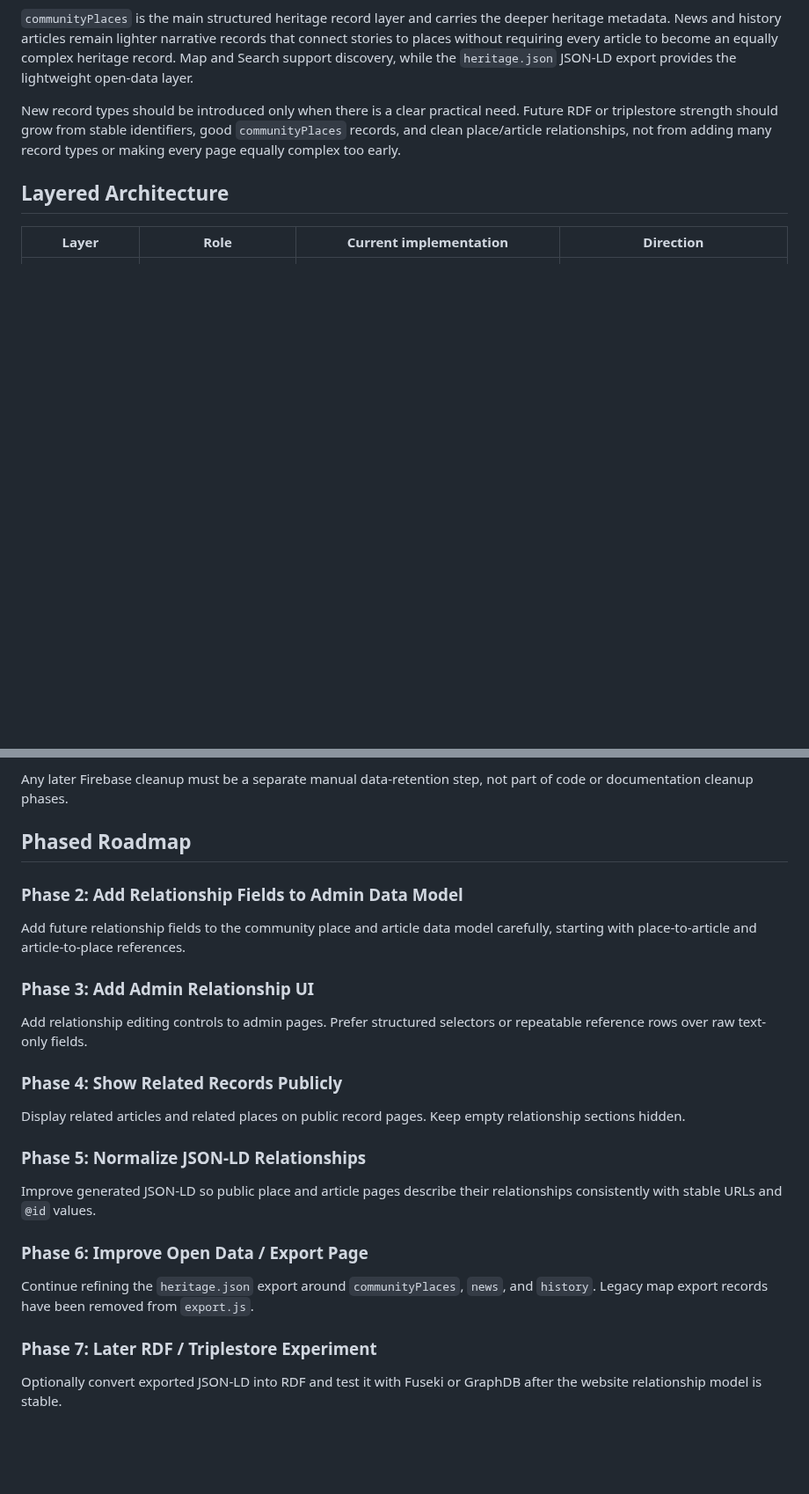
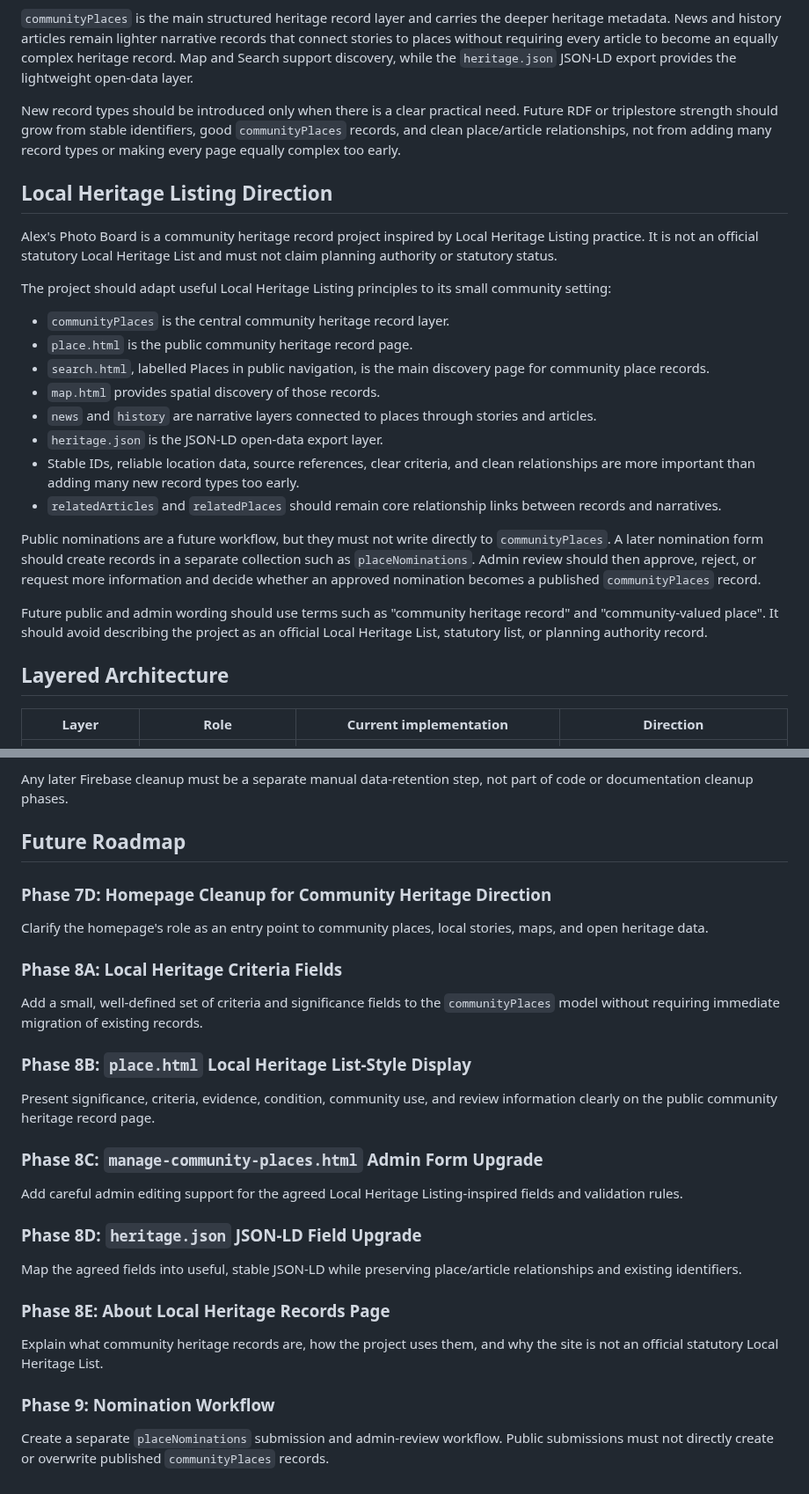
Before and after one commit to sdsdsdsc/alex-website, a Markdown page: docs/site-structure.md, 2 parts joined by grey strips. Shown at 88% size. Drawn GitHub-style; blank space fills up the shorter version.

```diff
--- a/docs/site-structure.md
+++ b/docs/site-structure.md
@@ -11,6 +11,25 @@ Alex's Photo Board is a small hybrid community heritage website. It combines a l
 `communityPlaces` is the main structured heritage record layer and carries the deeper heritage metadata. News and history articles remain lighter narrative records that connect stories to places without requiring every article to become an equally complex heritage record. Map and Search support discovery, while the `heritage.json` JSON-LD export provides the lightweight open-data layer.
 
 New record types should be introduced only when there is a clear practical need. Future RDF or triplestore strength should grow from stable identifiers, good `communityPlaces` records, and clean place/article relationships, not from adding many record types or making every page equally complex too early.
+
+## Local Heritage Listing Direction
+
+Alex's Photo Board is a community heritage record project inspired by Local Heritage Listing practice. It is not an official statutory Local Heritage List and must not claim planning authority or statutory status.
+
+The project should adapt useful Local Heritage Listing principles to its small community setting:
+
+- `communityPlaces` is the central community heritage record layer.
+- `place.html` is the public community heritage record page.
+- `search.html`, labelled Places in public navigation, is the main discovery page for community place records.
+- `map.html` provides spatial discovery of those records.
+- `news` and `history` are narrative layers connected to places through stories and articles.
+- `heritage.json` is the JSON-LD open-data export layer.
+- Stable IDs, reliable location data, source references, clear criteria, and clean relationships are more important than adding many new record types too early.
+- `relatedArticles` and `relatedPlaces` should remain core relationship links between records and narratives.
+
+Public nominations are a future workflow, but they must not write directly to `communityPlaces`. A later nomination form should create records in a separate collection such as `placeNominations`. Admin review should then approve, reject, or request more information and decide whether an approved nomination becomes a published `communityPlaces` record.
+
+Future public and admin wording should use terms such as "community heritage record" and "community-valued place". It should avoid describing the project as an official Local Heritage List, statutory list, or planning authority record.
 
 ## Layered Architecture
 
@@ -247,28 +266,32 @@ Old `mapPoints` and `mapPolygons` records were manually cleaned before this phas
 
 Any later Firebase cleanup must be a separate manual data-retention step, not part of code or documentation cleanup phases.
 
-## Phased Roadmap
+## Future Roadmap
 
-### Phase 2: Add Relationship Fields to Admin Data Model
+### Phase 7D: Homepage Cleanup for Community Heritage Direction
 
-Add future relationship fields to the community place and article data model carefully, starting with place-to-article and article-to-place references.
+Clarify the homepage's role as an entry point to community places, local stories, maps, and open heritage data.
 
-### Phase 3: Add Admin Relationship UI
+### Phase 8A: Local Heritage Criteria Fields
 
-Add relationship editing controls to admin pages. Prefer structured selectors or repeatable reference rows over raw text-only fields.
+Add a small, well-defined set of criteria and significance fields to the `communityPlaces` model without requiring immediate migration of existing records.
 
-### Phase 4: Show Related Records Publicly
+### Phase 8B: `place.html` Local Heritage List-Style Display
 
-Display related articles and related places on public record pages. Keep empty relationship sections hidden.
+Present significance, criteria, evidence, condition, community use, and review information clearly on the public community heritage record page.
 
-### Phase 5: Normalize JSON-LD Relationships
+### Phase 8C: `manage-community-places.html` Admin Form Upgrade
 
-Improve generated JSON-LD so public place and article pages describe their relationships consistently with stable URLs and `@id` values.
+Add careful admin editing support for the agreed Local Heritage Listing-inspired fields and validation rules.
 
-### Phase 6: Improve Open Data / Export Page
+### Phase 8D: `heritage.json` JSON-LD Field Upgrade
 
-Continue refining the `heritage.json` export around `communityPlaces`, `news`, and `history`. Legacy map export records have been removed from `export.js`.
+Map the agreed fields into useful, stable JSON-LD while preserving place/article relationships and existing identifiers.
 
-### Phase 7: Later RDF / Triplestore Experiment
+### Phase 8E: About Local Heritage Records Page
 
-Optionally convert exported JSON-LD into RDF and test it with Fuseki or GraphDB after the website relationship model is stable.
+Explain what community heritage records are, how the project uses them, and why the site is not an official statutory Local Heritage List.
+
+### Phase 9: Nomination Workflow
+
+Create a separate `placeNominations` submission and admin-review workflow. Public submissions must not directly create or overwrite published `communityPlaces` records.
```
